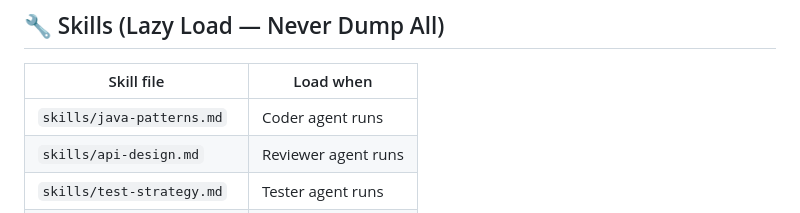
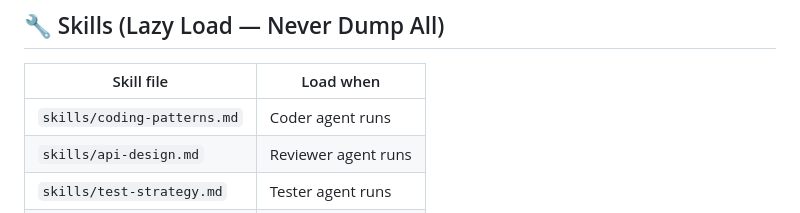
Before and after one commit to sharmavipin1608/ClaudeTemplate, a Markdown page: CLAUDE.md, the part around the change. GitHub-like rendering.

Commit message:
fix: correct skill file reference in CLAUDE.md (java-patterns → coding-patterns)

```diff
--- a/CLAUDE.md
+++ b/CLAUDE.md
@@ -91,7 +91,7 @@ See `AGENTS.md` for full registry. Summary:
 
 | Skill file | Load when |
 |---|---|
-| `skills/java-patterns.md` | Coder agent runs |
+| `skills/coding-patterns.md` | Coder agent runs |
 | `skills/api-design.md` | Reviewer agent runs |
 | `skills/test-strategy.md` | Tester agent runs |
 | `skills/security-rules.md` | Security agent runs |
```
